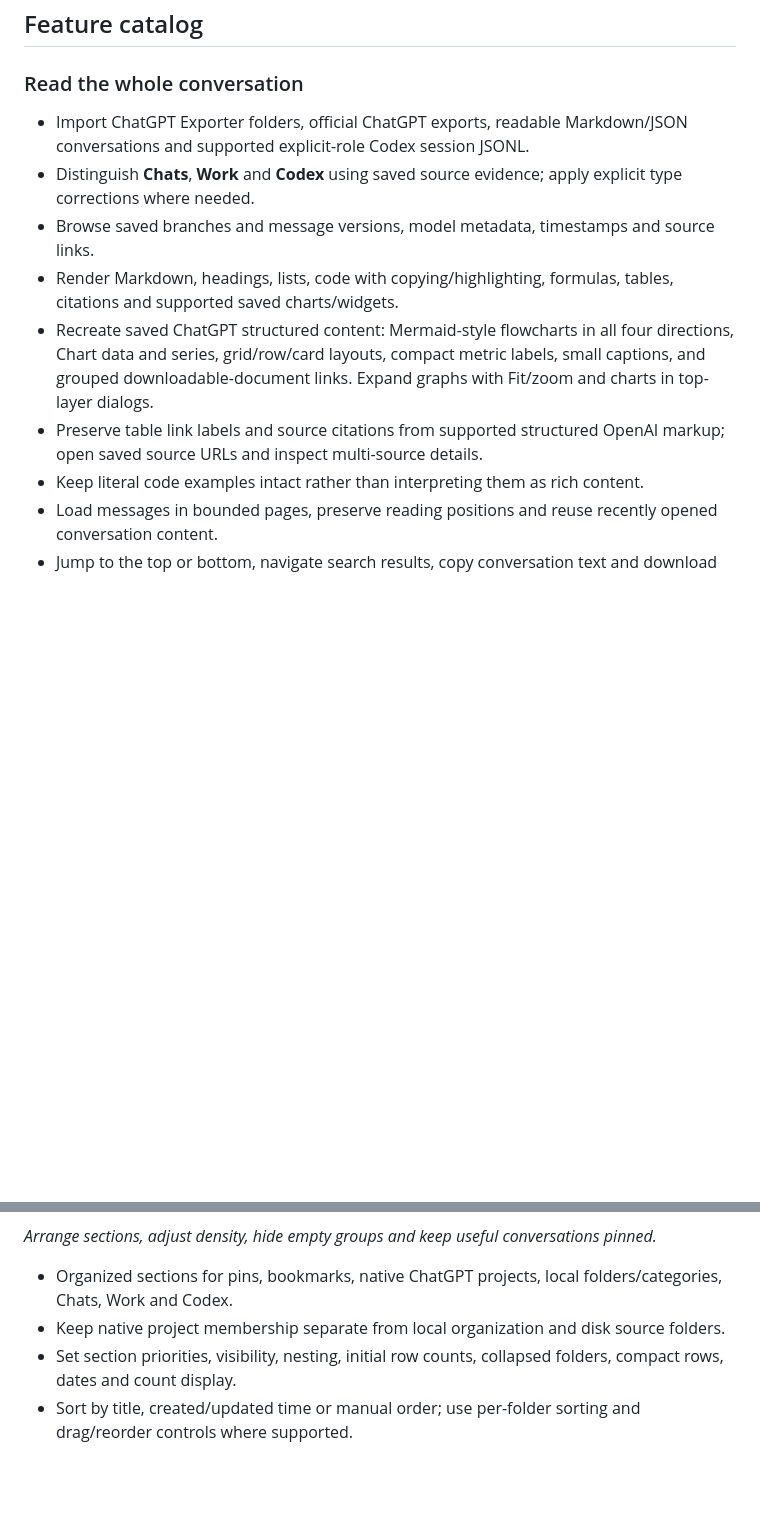
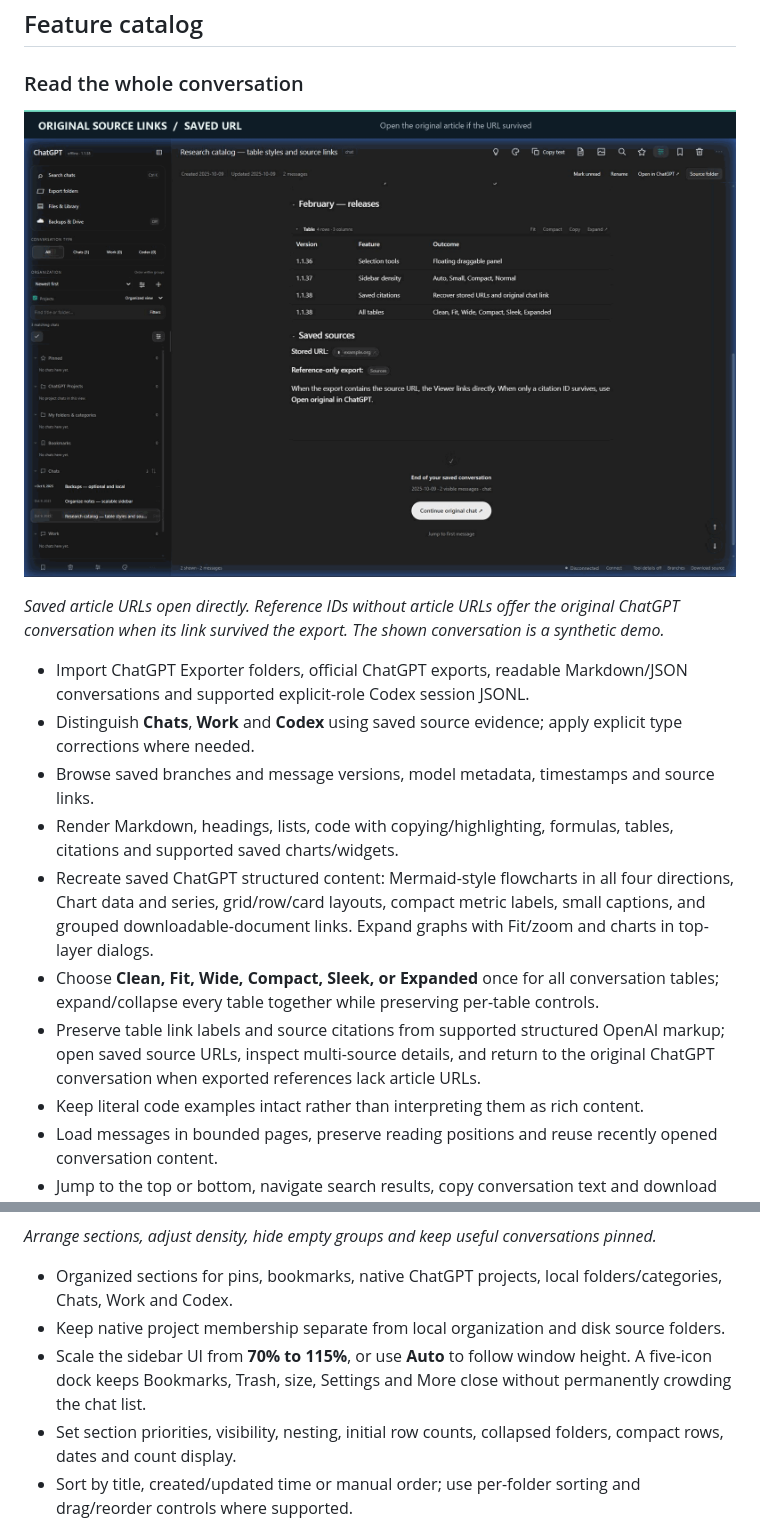
Before and after one commit to kitomisaitichi-design/chatgpt-viewer, a Markdown page: README.md, 2 parts joined by grey strips. GitHub-like rendering; pictures changed too: docs/media/interface-source-links.gif (added); blank space fills up the shorter version.

```diff
--- a/README.md
+++ b/README.md
@@ -54,12 +54,17 @@ Keep `.viewer-data` when updating in place. Shared preferences live separately u
 
 ### Read the whole conversation
 
+![Saved source URLs and ChatGPT original-conversation fallback](docs/media/interface-source-links.gif)
+
+*Saved article URLs open directly. Reference IDs without article URLs offer the original ChatGPT conversation when its link survived the export. The shown conversation is a synthetic demo.*
+
 - Import ChatGPT Exporter folders, official ChatGPT exports, readable Markdown/JSON conversations and supported explicit-role Codex session JSONL.
 - Distinguish **Chats**, **Work** and **Codex** using saved source evidence; apply explicit type corrections where needed.
 - Browse saved branches and message versions, model metadata, timestamps and source links.
 - Render Markdown, headings, lists, code with copying/highlighting, formulas, tables, citations and supported saved charts/widgets.
 - Recreate saved ChatGPT structured content: Mermaid-style flowcharts in all four directions, Chart data and series, grid/row/card layouts, compact metric labels, small captions, and grouped downloadable-document links. Expand graphs with Fit/zoom and charts in top-layer dialogs.
-- Preserve table link labels and source citations from supported structured OpenAI markup; open saved source URLs and inspect multi-source details.
+- Choose **Clean, Fit, Wide, Compact, Sleek, or Expanded** once for all conversation tables; expand/collapse every table together while preserving per-table controls.
+- Preserve table link labels and source citations from supported structured OpenAI markup; open saved source URLs, inspect multi-source details, and return to the original ChatGPT conversation when exported references lack article URLs.
 - Keep literal code examples intact rather than interpreting them as rich content.
 - Load messages in bounded pages, preserve reading positions and reuse recently opened conversation content.
 - Jump to the top or bottom, navigate search results, copy conversation text and download source data.
@@ -85,6 +94,7 @@ Keep `.viewer-data` when updating in place. Shared preferences live separately u
 
 - Organized sections for pins, bookmarks, native ChatGPT projects, local folders/categories, Chats, Work and Codex.
 - Keep native project membership separate from local organization and disk source folders.
+- Scale the sidebar UI from **70% to 115%**, or use **Auto** to follow window height. A five-icon dock keeps Bookmarks, Trash, size, Settings and More close without permanently crowding the chat list.
 - Set section priorities, visibility, nesting, initial row counts, collapsed folders, compact rows, dates and count display.
 - Sort by title, created/updated time or manual order; use per-folder sorting and drag/reorder controls where supported.
 - Rename display aliases, add colors, pin/bookmark chats, keep sticky chats, and filter by type, dates, title, folder or untitled state.
```
Also changed, not shown: other parts of README.md (+7 -3 lines), docs/SHOWCASE.md (+21 -1 lines), release-notes/v1.1.38.md (+4 -0 lines), docs/media/interface-sidebar-density.gif (added), docs/media/interface-table-layouts.gif (added), 1 other file.
